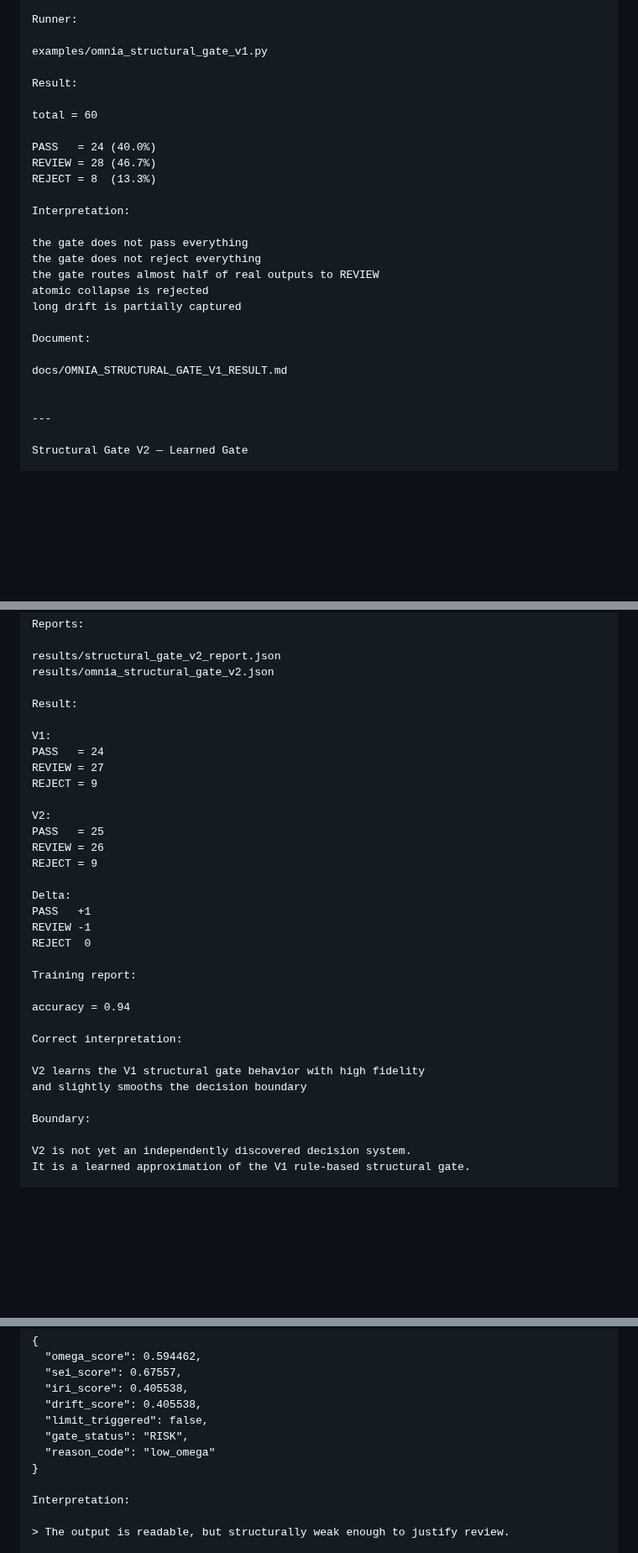
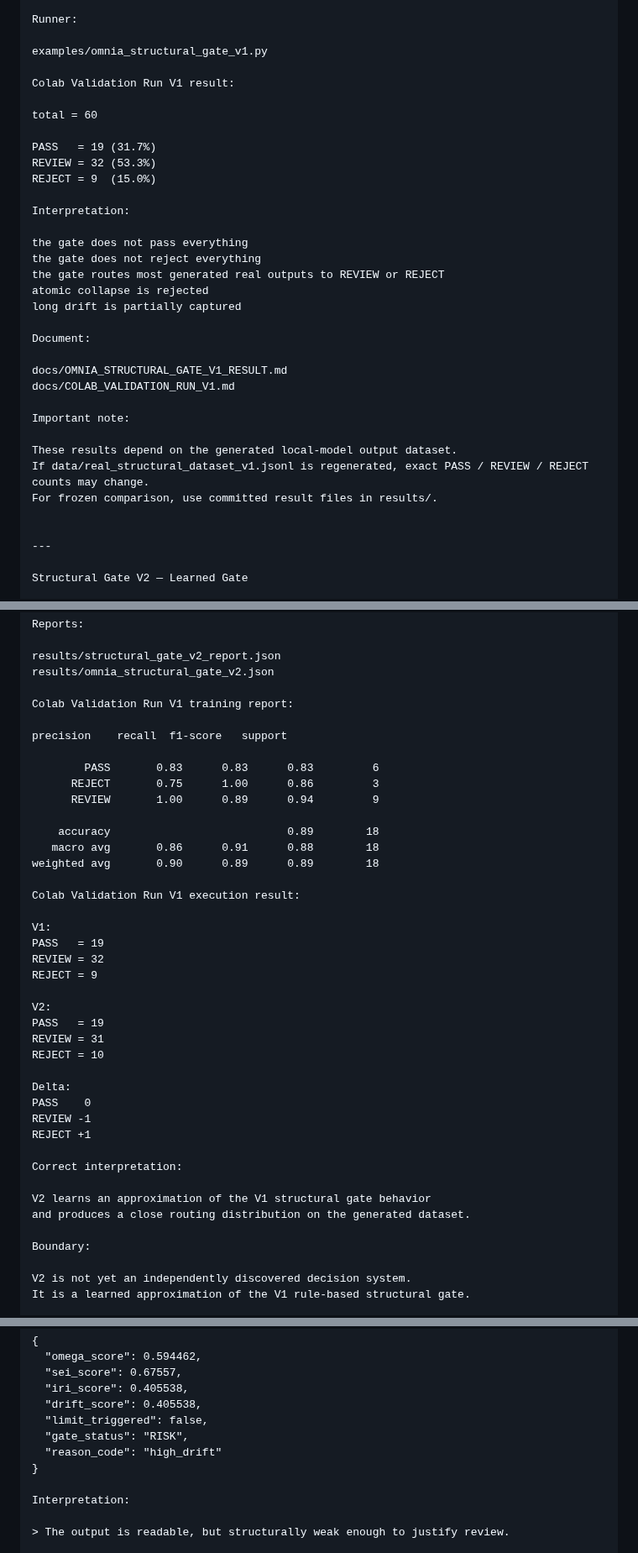
Before and after one commit to Tuttotorna/OMNIA, a Markdown page: README.md, 3 parts joined by grey strips. Shown at 84% size. Drawn GitHub-style; blank space fills up the shorter version.

```diff
--- a/README.md
+++ b/README.md
@@ -614,25 +615,32 @@ Runner:
 
 examples/omnia_structural_gate_v1.py
 
-Result:
+Colab Validation Run V1 result:
 
 total = 60
 
-PASS   = 24 (40.0%)
-REVIEW = 28 (46.7%)
-REJECT = 8  (13.3%)
+PASS   = 19 (31.7%)
+REVIEW = 32 (53.3%)
+REJECT = 9  (15.0%)
 
 Interpretation:
 
 the gate does not pass everything
 the gate does not reject everything
-the gate routes almost half of real outputs to REVIEW
+the gate routes most generated real outputs to REVIEW or REJECT
 atomic collapse is rejected
 long drift is partially captured
 
 Document:
 
 docs/OMNIA_STRUCTURAL_GATE_V1_RESULT.md
+docs/COLAB_VALIDATION_RUN_V1.md
+
+Important note:
+
+These results depend on the generated local-model output dataset.
+If data/real_structural_dataset_v1.jsonl is regenerated, exact PASS / REVIEW / REJECT counts may change.
+For frozen comparison, use committed result files in results/.
 
 
 ---
@@ -654,31 +662,39 @@ Reports:
 results/structural_gate_v2_report.json
 results/omnia_structural_gate_v2.json
 
-Result:
+Colab Validation Run V1 training report:
+
+precision    recall  f1-score   support
+
+        PASS       0.83      0.83      0.83         6
+      REJECT       0.75      1.00      0.86         3
+      REVIEW       1.00      0.89      0.94         9
+
+    accuracy                           0.89        18
+   macro avg       0.86      0.91      0.88        18
+weighted avg       0.90      0.89      0.89        18
+
+Colab Validation Run V1 execution result:
 
 V1:
-PASS   = 24
-REVIEW = 27
+PASS   = 19
+REVIEW = 32
 REJECT = 9
 
 V2:
-PASS   = 25
-REVIEW = 26
-REJECT = 9
+PASS   = 19
+REVIEW = 31
+REJECT = 10
 
 Delta:
-PASS   +1
+PASS    0
 REVIEW -1
-REJECT  0
-
-Training report:
-
-accuracy = 0.94
+REJECT +1
 
 Correct interpretation:
 
-V2 learns the V1 structural gate behavior with high fidelity
-and slightly smooths the decision boundary
+V2 learns an approximation of the V1 structural gate behavior
+and produces a close routing distribution on the generated dataset.
 
 Boundary:
 
@@ -933,7 +982,7 @@ Minimal Example Output
   "drift_score": 0.405538,
   "limit_triggered": false,
   "gate_status": "RISK",
-  "reason_code": "low_omega"
+  "reason_code": "high_drift"
 }
 
 Interpretation:
```
Also changed, not shown: other parts of README.md (+84 -7 lines).
